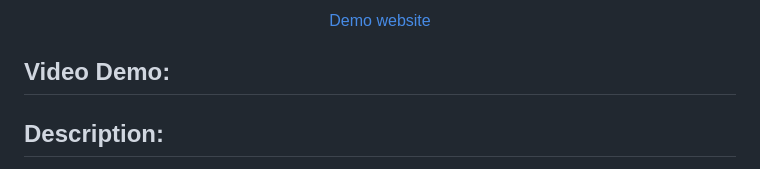
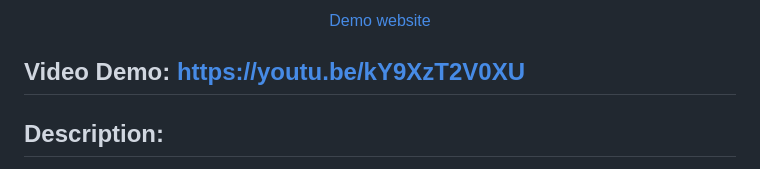
Before and after one commit to VincentSureau/frynance, a Markdown page: README.md, the part around the change. GitHub-like rendering.

Commit message:
added video link

```diff
--- a/README.md
+++ b/README.md
@@ -5,7 +5,7 @@
 	<a href="https://frynance.webmonkey.fr/en/">Demo website</a>
 </p>
 
-## Video Demo:  <URL HERE>
+## Video Demo:  https://youtu.be/kY9XzT2V0XU
 
 ## Description:
 Frynance is a web-based application specifically designed to help culinary enthusiasts, professional chefs, and restaurant owners in managing their recipe costs efficiently. It enables the users to register, log in, save their recipes and create quotes, each having a detailed list of ingredients with their respective quantities. The application's standout feature is the calculation of a recipe's final cost, which aids in determining a profitable selling price for the dish. The platform also supports multi-language, password recovery, and order addition functionalities, ensuring an intuitive and user-friendly experience.
```
